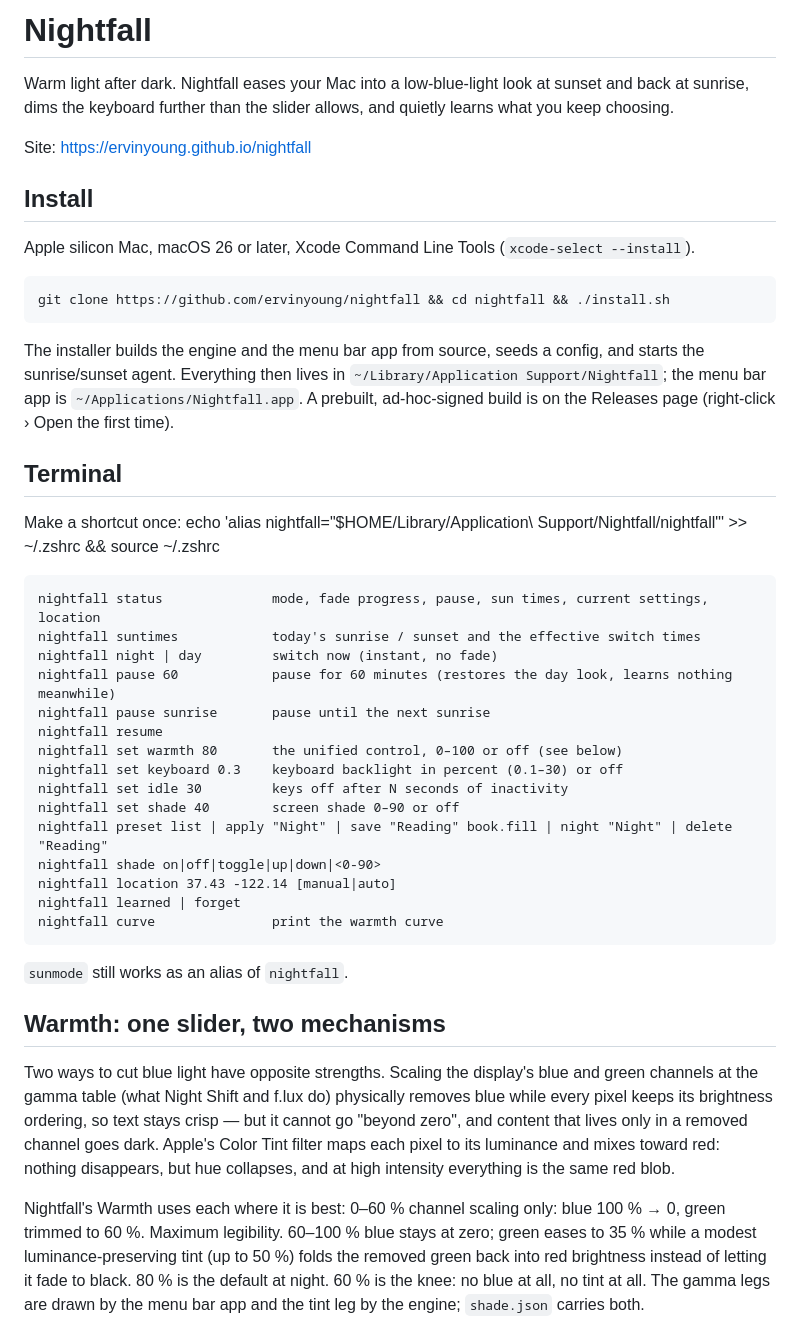
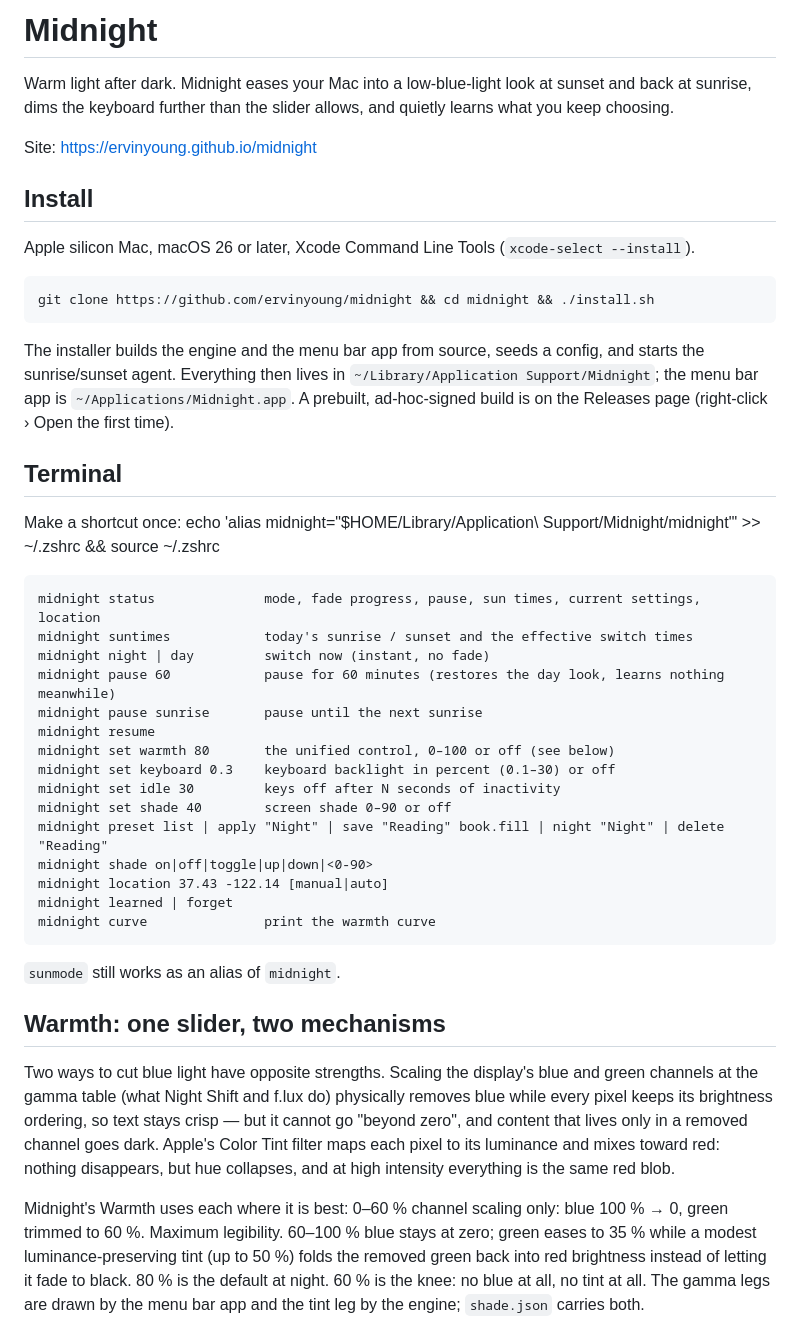
Before and after one commit to ervinyoung/Red-Light-for-mac, a Markdown page: README.md, the part around one of its changes. GitHub-like rendering.

Commit message:
Rename to Midnight; minimal landing page with a once-only deep red iris intro
Co-Authored-By: Claude Fable 5.1 <noreply@anthropic.com>

```diff
--- a/README.md
+++ b/README.md
@@ -1,38 +1,38 @@
-# Nightfall
-Warm light after dark. Nightfall eases your Mac into a low-blue-light look at sunset and back at sunrise,
+# Midnight
+Warm light after dark. Midnight eases your Mac into a low-blue-light look at sunset and back at sunrise,
 dims the keyboard further than the slider allows, and quietly learns what you keep choosing.
 
-Site: https://ervinyoung.github.io/nightfall
+Site: https://ervinyoung.github.io/midnight
 
 ## Install
 Apple silicon Mac, macOS 26 or later, Xcode Command Line Tools (`xcode-select --install`).
 
-    git clone https://github.com/ervinyoung/nightfall && cd nightfall && ./install.sh
+    git clone https://github.com/ervinyoung/midnight && cd midnight && ./install.sh
 
 The installer builds the engine and the menu bar app from source, seeds a config, and starts the sunrise/sunset agent.
-Everything then lives in `~/Library/Application Support/Nightfall`; the menu bar app is `~/Applications/Nightfall.app`.
+Everything then lives in `~/Library/Application Support/Midnight`; the menu bar app is `~/Applications/Midnight.app`.
 A prebuilt, ad-hoc-signed build is on the Releases page (right-click › Open the first time).
 
 ## Terminal
 Make a shortcut once:
-    echo 'alias nightfall="$HOME/Library/Application\ Support/Nightfall/nightfall"' >> ~/.zshrc && source ~/.zshrc
+    echo 'alias midnight="$HOME/Library/Application\ Support/Midnight/midnight"' >> ~/.zshrc && source ~/.zshrc
 
-    nightfall status              mode, fade progress, pause, sun times, current settings, location
-    nightfall suntimes            today's sunrise / sunset and the effective switch times
-    nightfall night | day         switch now (instant, no fade)
-    nightfall pause 60            pause for 60 minutes (restores the day look, learns nothing meanwhile)
-    nightfall pause sunrise       pause until the next sunrise
-    nightfall resume
-    nightfall set warmth 80       the unified control, 0–100 or off (see below)
-    nightfall set keyboard 0.3    keyboard backlight in percent (0.1–30) or off
-    nightfall set idle 30         keys off after N seconds of inactivity
-    nightfall set shade 40        screen shade 0–90 or off
-    nightfall preset list | apply "Night" | save "Reading" book.fill | night "Night" | delete "Reading"
-    nightfall shade on|off|toggle|up|down|<0-90>
-    nightfall location 37.43 -122.14 [manual|auto]
-    nightfall learned | forget
-    nightfall curve               print the warmth curve
-`sunmode` still works as an alias of `nightfall`.
+    midnight status              mode, fade progress, pause, sun times, current settings, location
+    midnight suntimes            today's sunrise / sunset and the effective switch times
+    midnight night | day         switch now (instant, no fade)
+    midnight pause 60            pause for 60 minutes (restores the day look, learns nothing meanwhile)
+    midnight pause sunrise       pause until the next sunrise
+    midnight resume
+    midnight set warmth 80       the unified control, 0–100 or off (see below)
+    midnight set keyboard 0.3    keyboard backlight in percent (0.1–30) or off
+    midnight set idle 30         keys off after N seconds of inactivity
+    midnight set shade 40        screen shade 0–90 or off
+    midnight preset list | apply "Night" | save "Reading" book.fill | night "Night" | delete "Reading"
+    midnight shade on|off|toggle|up|down|<0-90>
+    midnight location 37.43 -122.14 [manual|auto]
+    midnight learned | forget
+    midnight curve               print the warmth curve
+`sunmode` still works as an alias of `midnight`.
 
 ## Warmth: one slider, two mechanisms
 Two ways to cut blue light have opposite strengths. Scaling the display's blue and green channels at the
@@ -41,7 +41,7 @@ ordering, so text stays crisp — but it cannot go "beyond zero", and content th
 channel goes dark. Apple's Color Tint filter maps each pixel to its luminance and mixes toward red: nothing
 disappears, but hue collapses, and at high intensity everything is the same red blob.
 
-Nightfall's Warmth uses each where it is best:
+Midnight's Warmth uses each where it is best:
     0–60 %    channel scaling only: blue 100 % → 0, green trimmed to 60 %. Maximum legibility.
     60–100 %  blue stays at zero; green eases to 35 % while a modest luminance-preserving tint (up to 50 %)
               folds the removed green back into red brightness instead of letting it fade to black.
```
Also changed, not shown: other parts of README.md (+4 -4 lines), docs/img/panel.png, docs/img/settings.png, 9 other files.
